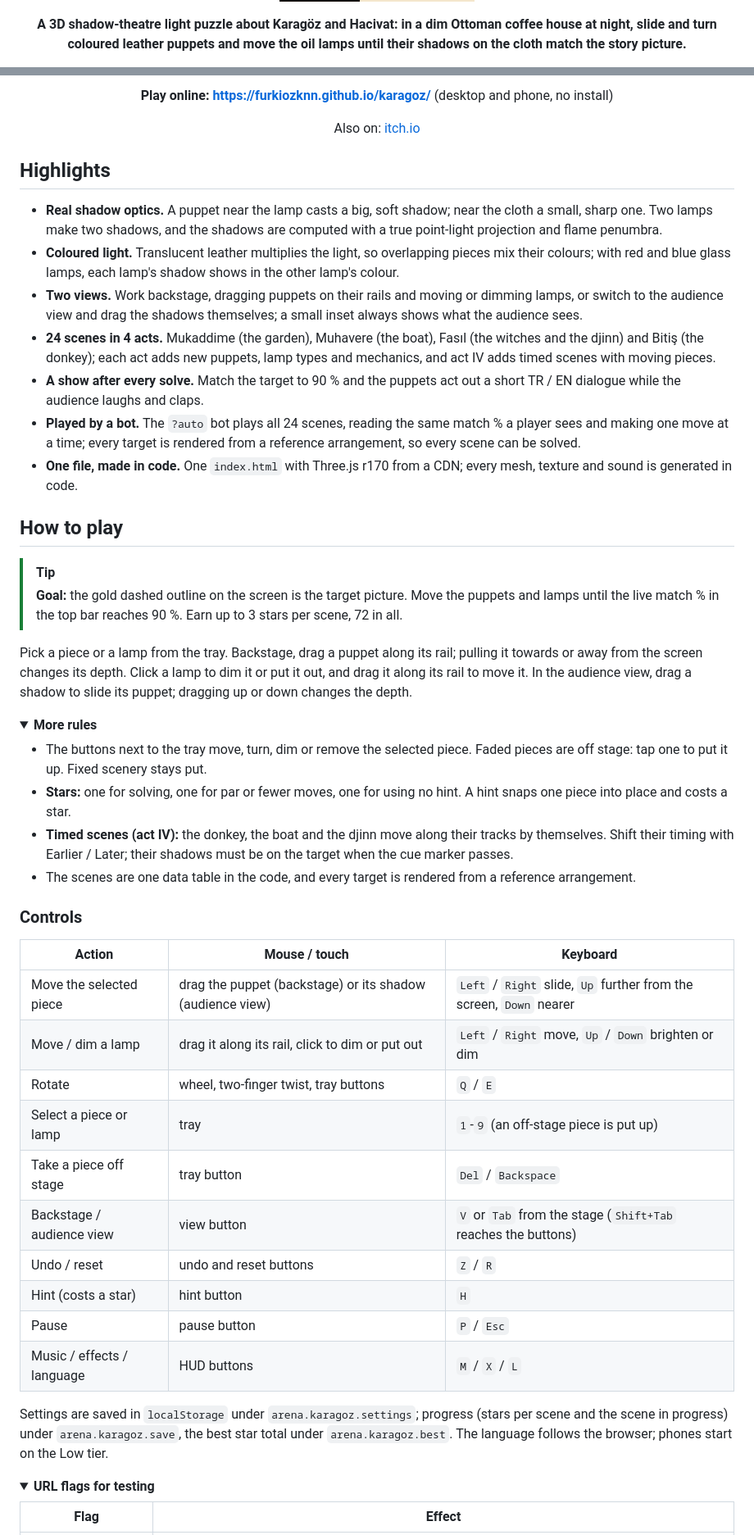
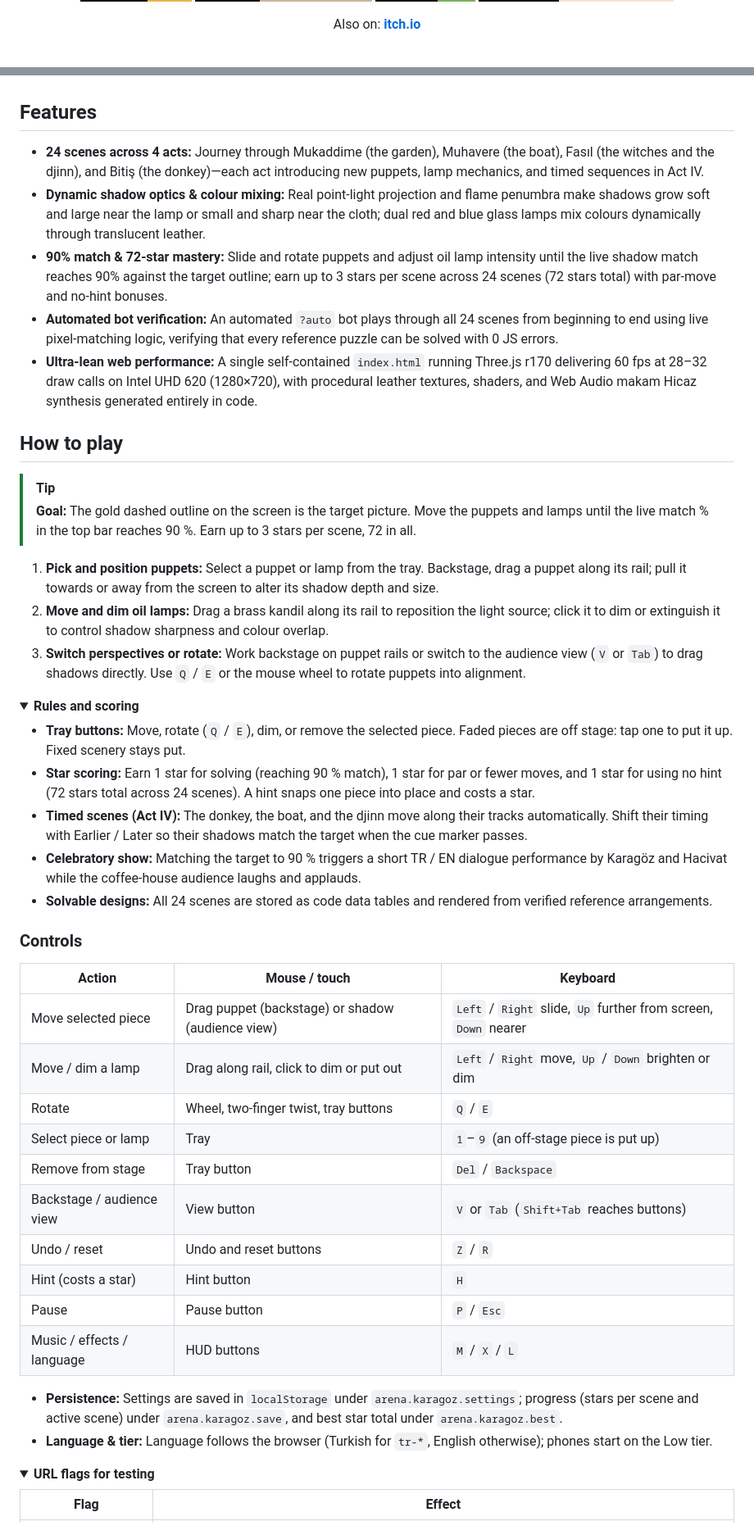
Before and after one commit to Furkiozknn/karagoz, a Markdown page: README.md, 2 parts joined by grey strips. Shown at 82% size. GitHub-like rendering; folded sections open; badges without logos.

Commit message:
relay: Rewrite README.md as a GitHub landing page following EXACTLY (agy gemini-3.8-flash-high)

```diff
--- a/README.md
+++ b/README.md
@@ -10,6 +15,10 @@
   <img src="https://img.shields.io/badge/no_install-desktop_%C2%B7_phone-F4E6CC?style=for-the-badge&labelColor=120A06" alt="No install, desktop and phone">
 </p>
 
-<p align="center"><b>A 3D shadow-theatre light puzzle about Karagöz and Hacivat: in a dim Ottoman coffee house at night, slide and turn coloured leather puppets and move the oil lamps until their shadows on the cloth match the story picture.</b></p>
+<!-- portals:start -->
+<p align="center">
+  Also on: <a href="https://furkiozknn.itch.io/karagoz"><strong>itch.io</strong></a>
+</p>
+<!-- portals:end -->
 
 <p align="center">
@@ -17,48 +26,32 @@
 </p>
 
-<p align="center"><b>Play online: <a href="https://furkiozknn.github.io/karagoz/">https://furkiozknn.github.io/karagoz/</a></b> (desktop and phone, no install)</p>
+<!-- gameplay gif -->
 
-<!-- portals:start -->
-<p align="center">Also on: <a href="https://furkiozknn.itch.io/karagoz">itch.io</a></p>
-<!-- portals:end -->
+## Features
 
-## Highlights
-
-- **Real shadow optics.** A puppet near the lamp casts a big, soft shadow; near the cloth a small, sharp one. Two lamps
-  make two shadows, and the shadows are computed with a true point-light projection and flame penumbra.
-- **Coloured light.** Translucent leather multiplies the light, so overlapping pieces mix their colours; with red and
-  blue glass lamps, each lamp's shadow shows in the other lamp's colour.
-- **Two views.** Work backstage, dragging puppets on their rails and moving or dimming lamps, or switch to the audience
-  view and drag the shadows themselves; a small inset always shows what the audience sees.
-- **24 scenes in 4 acts.** Mukaddime (the garden), Muhavere (the boat), Fasıl (the witches and the djinn) and Bitiş (the
-  donkey); each act adds new puppets, lamp types and mechanics, and act IV adds timed scenes with moving pieces.
-- **A show after every solve.** Match the target to 90 % and the puppets act out a short TR / EN dialogue while the
-  audience laughs and claps.
-- **Played by a bot.** The `?auto` bot plays all 24 scenes, reading the same match % a player sees and making one move
-  at a time; every target is rendered from a reference arrangement, so every scene can be solved.
-- **One file, made in code.** One `index.html` with Three.js r170 from a CDN; every mesh, texture and sound is
-  generated in code.
+- **24 scenes across 4 acts:** Journey through Mukaddime (the garden), Muhavere (the boat), Fasıl (the witches and the djinn), and Bitiş (the donkey)—each act introducing new puppets, lamp mechanics, and timed sequences in Act IV.
+- **Dynamic shadow optics & colour mixing:** Real point-light projection and flame penumbra make shadows grow soft and large near the lamp or small and sharp near the cloth; dual red and blue glass lamps mix colours dynamically through translucent leather.
+- **90% match & 72-star mastery:** Slide and rotate puppets and adjust oil lamp intensity until the live shadow match reaches 90% against the target outline; earn up to 3 stars per scene across 24 scenes (72 stars total) with par-move and no-hint bonuses.
+- **Automated bot verification:** An automated `?auto` bot plays through all 24 scenes from beginning to end using live pixel-matching logic, verifying that every reference puzzle can be solved with 0 JS errors.
+- **Ultra-lean web performance:** A single self-contained `index.html` running Three.js r170 delivering 60 fps at 28–32 draw calls on Intel UHD 620 (1280×720), with procedural leather textures, shaders, and Web Audio makam Hicaz synthesis generated entirely in code.
 
 ## How to play
 
 > [!TIP]
-> **Goal:** the gold dashed outline on the screen is the target picture. Move the puppets and lamps until the live
-> match % in the top bar reaches 90 %. Earn up to 3 stars per scene, 72 in all.
+> **Goal:** The gold dashed outline on the screen is the target picture. Move the puppets and lamps until the live match % in the top bar reaches 90 %. Earn up to 3 stars per scene, 72 in all.
 
-Pick a piece or a lamp from the tray. Backstage, drag a puppet along its rail; pulling it towards or away from the screen
-changes its depth. Click a lamp to dim it or put it out, and drag it along its rail to move it. In the audience view, drag
-a shadow to slide its puppet; dragging up or down changes the depth.
+1. **Pick and position puppets:** Select a puppet or lamp from the tray. Backstage, drag a puppet along its rail; pull it towards or away from the screen to alter its shadow depth and size.
+2. **Move and dim oil lamps:** Drag a brass kandil along its rail to reposition the light source; click it to dim or extinguish it to control shadow sharpness and colour overlap.
+3. **Switch perspectives or rotate:** Work backstage on puppet rails or switch to the audience view (`V` or `Tab`) to drag shadows directly. Use `Q` / `E` or the mouse wheel to rotate puppets into alignment.
 
 <details>
-<summary><b>More rules</b></summary>
+<summary><b>Rules and scoring</b></summary>
 
-- The buttons next to the tray move, turn, dim or remove the selected piece. Faded pieces are off stage: tap one to put
-  it up. Fixed scenery stays put.
-- **Stars:** one for solving, one for par or fewer moves, one for using no hint. A hint snaps one piece into place and
-  costs a star.
-- **Timed scenes (act IV):** the donkey, the boat and the djinn move along their tracks by themselves. Shift their timing
-  with Earlier / Later; their shadows must be on the target when the cue marker passes.
-- The scenes are one data table in the code, and every target is rendered from a reference arrangement.
+- **Tray buttons:** Move, rotate (`Q` / `E`), dim, or remove the selected piece. Faded pieces are off stage: tap one to put it up. Fixed scenery stays put.
+- **Star scoring:** Earn 1 star for solving (reaching 90 % match), 1 star for par or fewer moves, and 1 star for using no hint (72 stars total across 24 scenes). A hint snaps one piece into place and costs a star.
+- **Timed scenes (Act IV):** The donkey, the boat, and the djinn move along their tracks automatically. Shift their timing with Earlier / Later so their shadows match the target when the cue marker passes.
+- **Celebratory show:** Matching the target to 90 % triggers a short TR / EN dialogue performance by Karagöz and Hacivat while the coffee-house audience laughs and applauds.
+- **Solvable designs:** All 24 scenes are stored as code data tables and rendered from verified reference arrangements.
 
 </details>
 
@@ -66,20 +59,19 @@ a shadow to slide its puppet; dragging up or down changes the depth.
 
 | Action | Mouse / touch | Keyboard |
 |---|---|---|
-| Move the selected piece | drag the puppet (backstage) or its shadow (audience view) | `Left` / `Right` slide, `Up` further from the screen, `Down` nearer |
-| Move / dim a lamp | drag it along its rail, click to dim or put out | `Left` / `Right` move, `Up` / `Down` brighten or dim |
-| Rotate | wheel, two-finger twist, tray buttons | `Q` / `E` |
-| Select a piece or lamp | tray | `1`-`9` (an off-stage piece is put up) |
-| Take a piece off stage | tray button | `Del` / `Backspace` |
-| Backstage / audience view | view button | `V` or `Tab` from the stage (`Shift+Tab` reaches the buttons) |
-| Undo / reset | undo and reset buttons | `Z` / `R` |
-| Hint (costs a star) | hint button | `H` |
-| Pause | pause button | `P` / `Esc` |
+| Move selected piece | Drag puppet (backstage) or shadow (audience view) | `Left` / `Right` slide, `Up` further from screen, `Down` nearer |
+| Move / dim a lamp | Drag along rail, click to dim or put out | `Left` / `Right` move, `Up` / `Down` brighten or dim |
+| Rotate | Wheel, two-finger twist, tray buttons | `Q` / `E` |
+| Select piece or lamp | Tray | `1`–`9` (an off-stage piece is put up) |
+| Remove from stage | Tray button | `Del` / `Backspace` |
+| Backstage / audience view | View button | `V` or `Tab` (`Shift+Tab` reaches buttons) |
+| Undo / reset | Undo and reset buttons | `Z` / `R` |
+| Hint (costs a star) | Hint button | `H` |
+| Pause | Pause button | `P` / `Esc` |
 | Music / effects / language | HUD buttons | `M` / `X` / `L` |
 
-Settings are saved in `localStorage` under `arena.karagoz.settings`; progress (stars per scene and the scene in
-progress) under `arena.karagoz.save`, the best star total under `arena.karagoz.best`. The language follows the browser;
-phones start on the Low tier.
+- **Persistence:** Settings are saved in `localStorage` under `arena.karagoz.settings`; progress (stars per scene and active scene) under `arena.karagoz.save`, and best star total under `arena.karagoz.best`.
+- **Language & tier:** Language follows the browser (Turkish for `tr-*`, English otherwise); phones start on the Low tier.
 
 <details>
 <summary><b>URL flags for testing</b></summary>
```
Also changed, not shown: other parts of README.md (+50 -70 lines).
